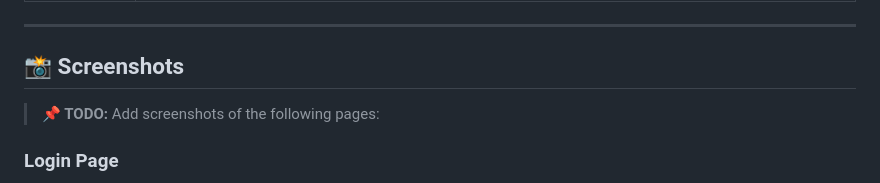
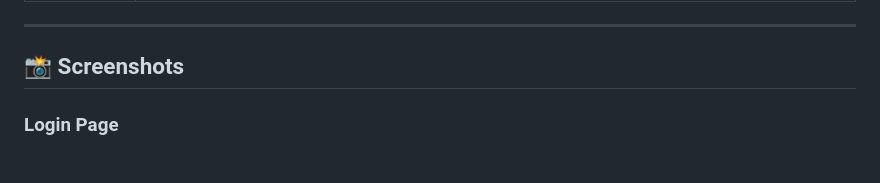
Before and after one commit to AbdoSleem552/SmartCity-Backend, a Markdown page: README.md, the part around the change. Rendered like a GitHub page.

```diff
--- a/README.md
+++ b/README.md
@@ -329,8 +329,6 @@ end
 
 ## 📸 Screenshots
 
-> **📌 TODO:** Add screenshots of the following pages:
-
 ### Login Page
 ![Login Page](screenshots/login.png)
 <!-- `🖼️ Screenshot needed — Login page with glassmorphism form` -->
```
